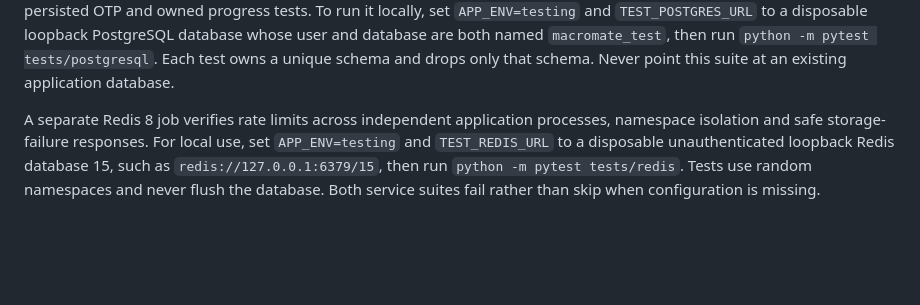
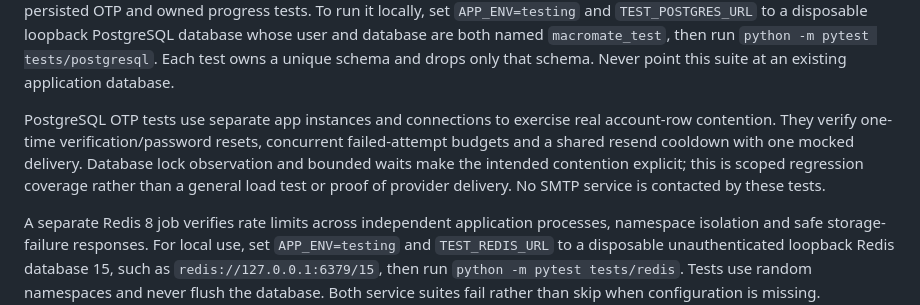
Before and after one commit to deepak050805/Macromate-AI, a Markdown page: README.md, the part around the change. Rendered like a GitHub page; blank space fills up the shorter version.

Commit message:
docs(test): describe PostgreSQL OTP concurrency guarantees

```diff
--- a/README.md
+++ b/README.md
@@ -107,6 +107,13 @@ locally, set `APP_ENV=testing` and `TEST_POSTGRES_URL` to a disposable loopback
 PostgreSQL database whose user and database are both named `macromate_test`, then
 run `python -m pytest tests/postgresql`. Each test owns a unique schema and drops
 only that schema. Never point this suite at an existing application database.
+
+PostgreSQL OTP tests use separate app instances and connections to exercise real
+account-row contention. They verify one-time verification/password resets,
+concurrent failed-attempt budgets and a shared resend cooldown with one mocked
+delivery. Database lock observation and bounded waits make the intended contention
+explicit; this is scoped regression coverage rather than a general load test or
+proof of provider delivery. No SMTP service is contacted by these tests.
 
 A separate Redis 8 job verifies rate limits across independent application
 processes, namespace isolation and safe storage-failure responses. For local use,
```
